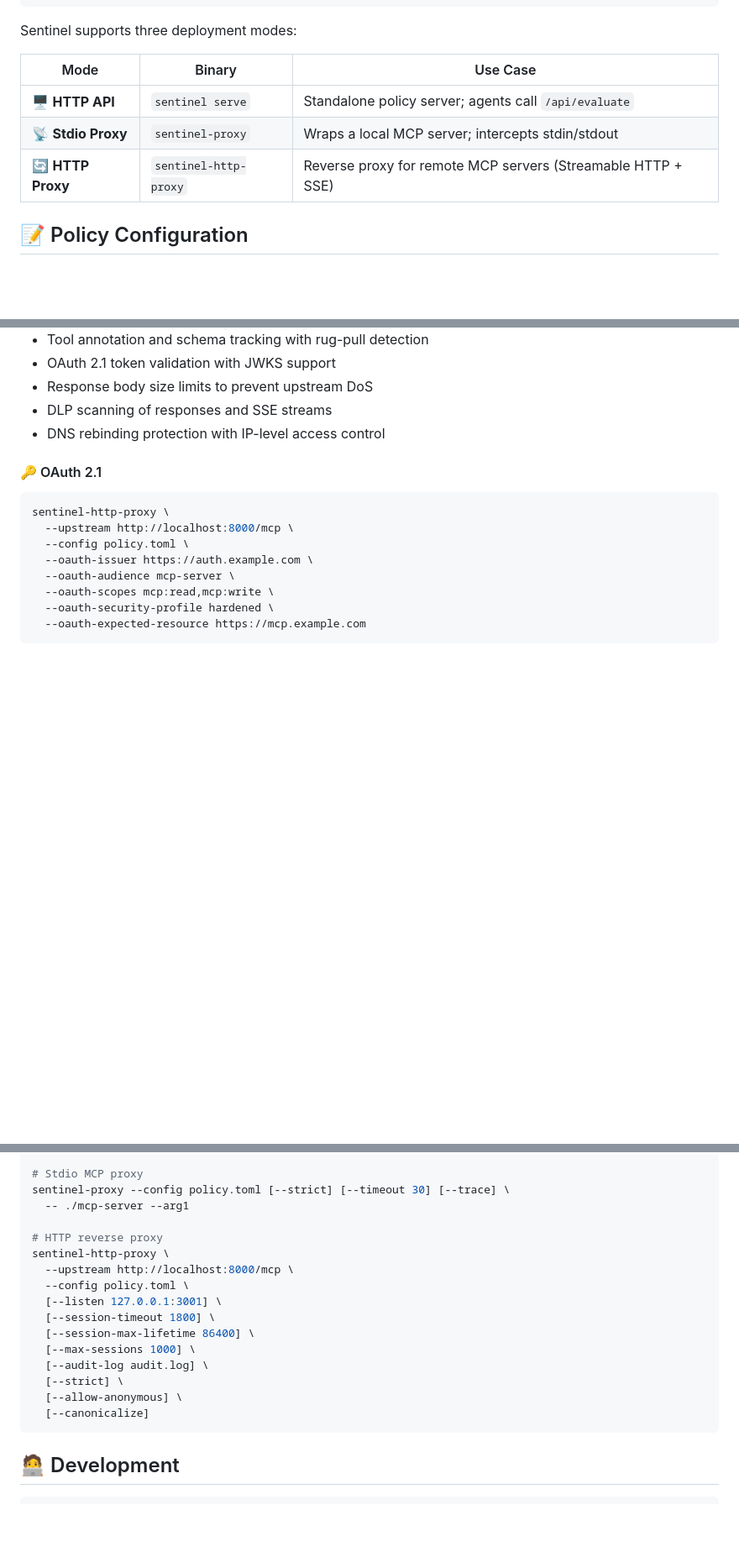
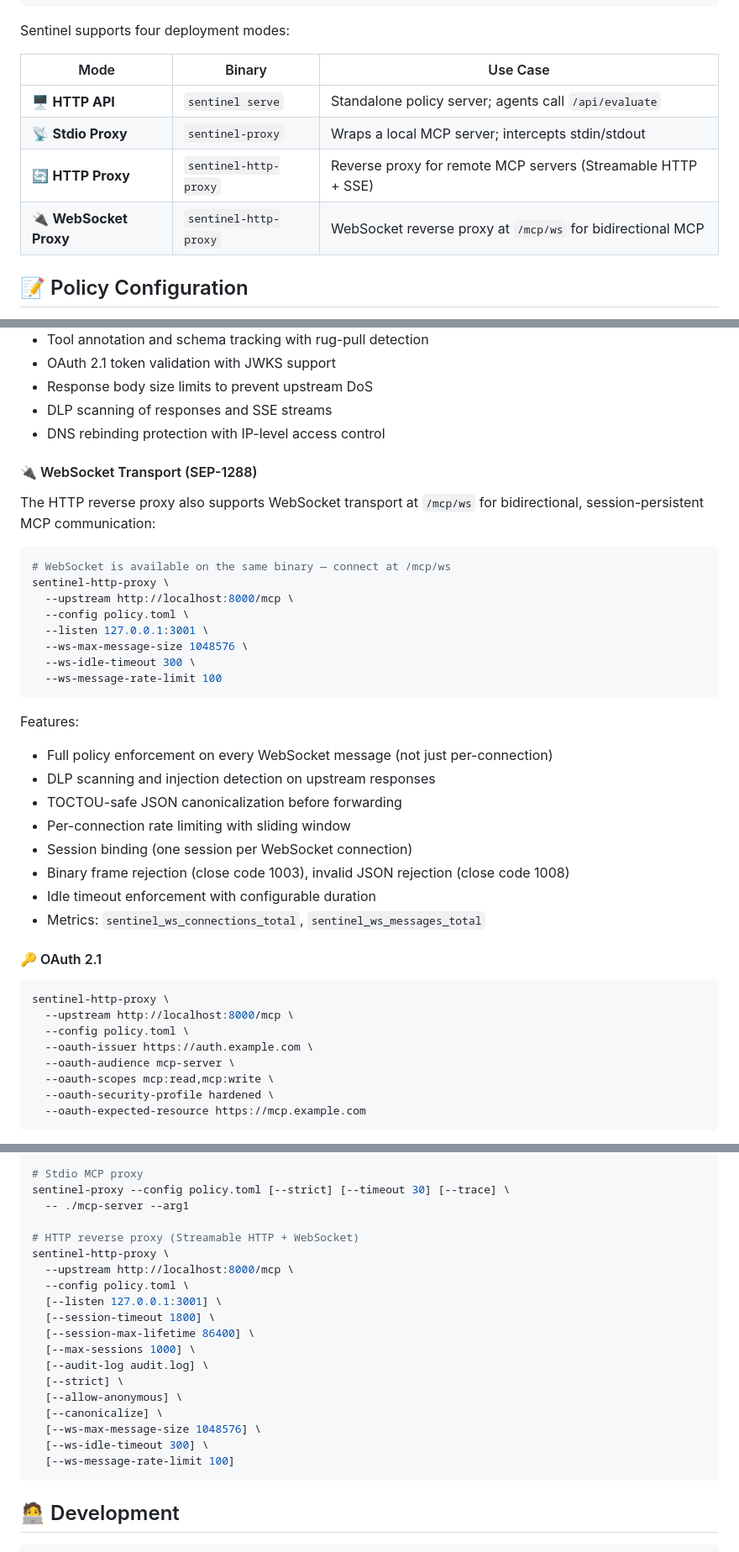
Before and after one commit to vellaveto/vellaveto, a Markdown page: README.md, 3 parts joined by grey strips. Shown at 84% size. Rendered like a GitHub page; blank space fills up the shorter version.

Commit message:
docs(readme): add Phase 17.1 WebSocket transport to README
Update test count (4,307+), fuzz targets (21), deployment modes (4),
add WebSocket transport section, CLI args, and module map update.

Co-Authored-By: Claude Opus 4.6 <noreply@anthropic.com>

````diff
--- a/README.md
+++ b/README.md
@@ -357,13 +358,14 @@ curl -s http://localhost:3000/api/evaluate \
                      Ed25519 signatures)
 ```
 
-Sentinel supports three deployment modes:
+Sentinel supports four deployment modes:
 
 | Mode | Binary | Use Case |
 |------|--------|----------|
 | 🖥️ **HTTP API** | `sentinel serve` | Standalone policy server; agents call `/api/evaluate` |
 | 📡 **Stdio Proxy** | `sentinel-proxy` | Wraps a local MCP server; intercepts stdin/stdout |
 | 🔄 **HTTP Proxy** | `sentinel-http-proxy` | Reverse proxy for remote MCP servers (Streamable HTTP + SSE) |
+| 🔌 **WebSocket Proxy** | `sentinel-http-proxy` | WebSocket reverse proxy at `/mcp/ws` for bidirectional MCP |
 
 ## 📝 Policy Configuration
 
@@ -625,6 +627,31 @@ Features:
 - Response body size limits to prevent upstream DoS
 - DLP scanning of responses and SSE streams
 - DNS rebinding protection with IP-level access control
+
+#### 🔌 WebSocket Transport (SEP-1288)
+
+The HTTP reverse proxy also supports WebSocket transport at `/mcp/ws` for bidirectional, session-persistent MCP communication:
+
+```bash
+# WebSocket is available on the same binary — connect at /mcp/ws
+sentinel-http-proxy \
+  --upstream http://localhost:8000/mcp \
+  --config policy.toml \
+  --listen 127.0.0.1:3001 \
+  --ws-max-message-size 1048576 \
+  --ws-idle-timeout 300 \
+  --ws-message-rate-limit 100
+```
+
+Features:
+- Full policy enforcement on every WebSocket message (not just per-connection)
+- DLP scanning and injection detection on upstream responses
+- TOCTOU-safe JSON canonicalization before forwarding
+- Per-connection rate limiting with sliding window
+- Session binding (one session per WebSocket connection)
+- Binary frame rejection (close code 1003), invalid JSON rejection (close code 1008)
+- Idle timeout enforcement with configurable duration
+- Metrics: `sentinel_ws_connections_total`, `sentinel_ws_messages_total`
 
 #### 🔑 OAuth 2.1
 
@@ -1077,7 +1104,7 @@ sentinel verify-signature --tool read_file --definition schema.json \
 sentinel-proxy --config policy.toml [--strict] [--timeout 30] [--trace] \
   -- ./mcp-server --arg1
 
-# HTTP reverse proxy
+# HTTP reverse proxy (Streamable HTTP + WebSocket)
 sentinel-http-proxy \
   --upstream http://localhost:8000/mcp \
   --config policy.toml \
@@ -1088,7 +1115,10 @@ sentinel-http-proxy \
   [--audit-log audit.log] \
   [--strict] \
   [--allow-anonymous] \
-  [--canonicalize]
+  [--canonicalize] \
+  [--ws-max-message-size 1048576] \
+  [--ws-idle-timeout 300] \
+  [--ws-message-rate-limit 100]
 ```
 
 ## 🧑‍💻 Development
````
Also changed, not shown: other parts of README.md (+8 -7 lines).
